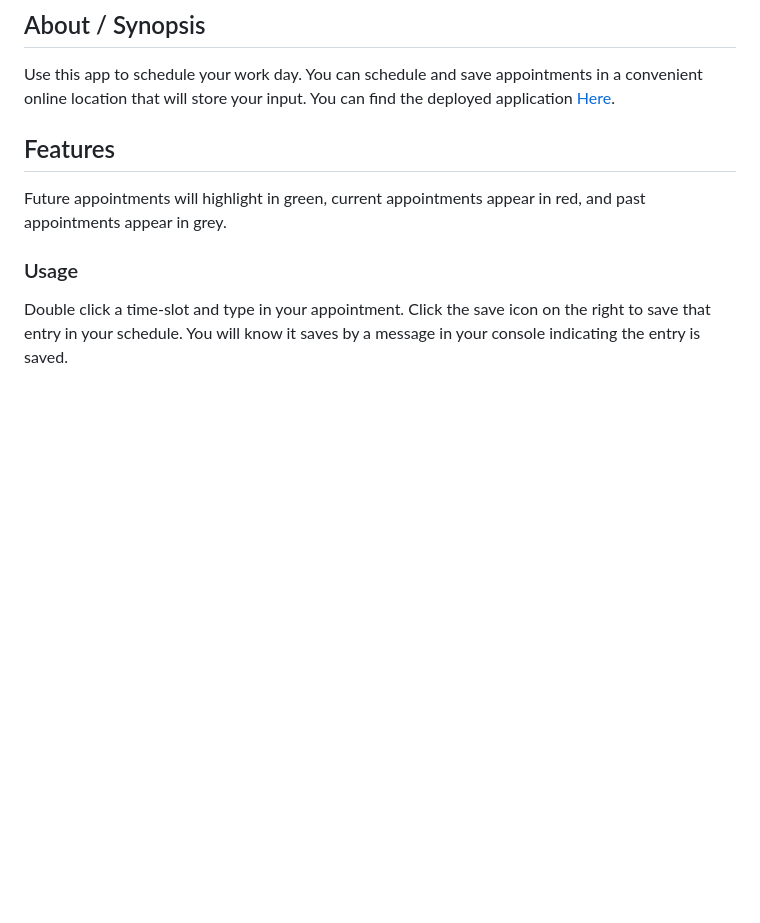
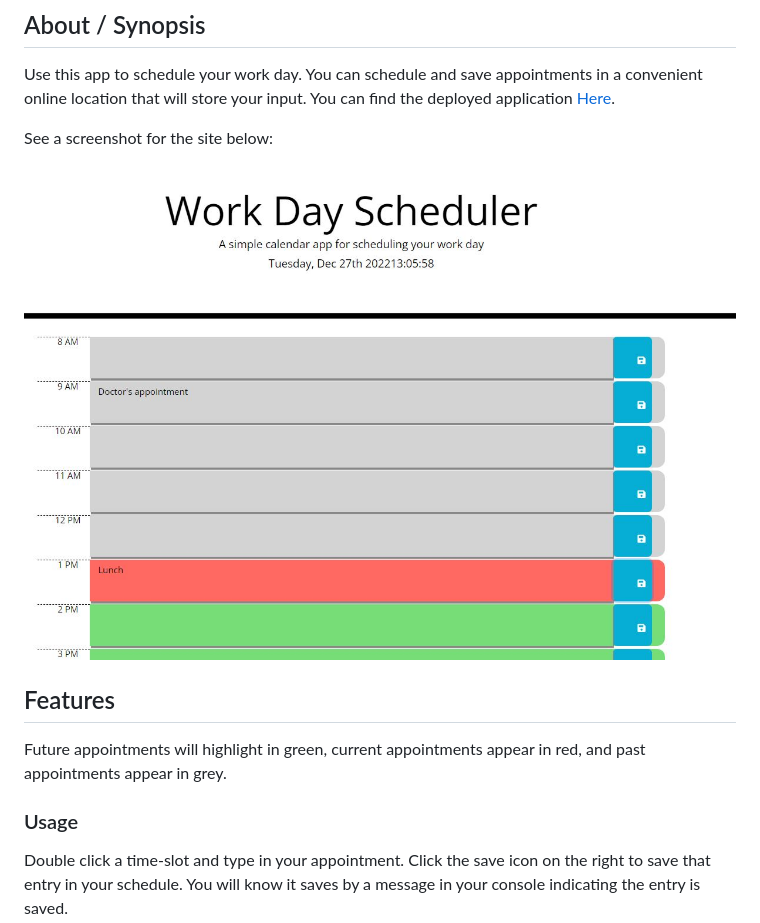
Before and after one commit to scarlinj/Challenge_5-Work_Day_Scheduler, a Markdown page: README.md, the part around the change. Drawn GitHub-style; pictures changed too: assets/images/Preview Image.JPG (added); blank space fills up the shorter version.

Commit message:
added preview image to Readme file

```diff
--- a/README.md
+++ b/README.md
@@ -20,6 +20,10 @@ The starter code uses the [Moment.js](https://momentjs.com/) library to work wit
 ## About / Synopsis
 
 Use this app to schedule your work day.  You can schedule and save appointments in a convenient online location that will store your input.  You can find the deployed application [Here](https://scarlinj.github.io/Work_Day_Scheduler/).
+
+See a screenshot for the site below:
+
+![Image of the Workday Scheduler](./assets/images/Preview%20Image.JPG "Password Generator")
 
 ## Features
 
```
